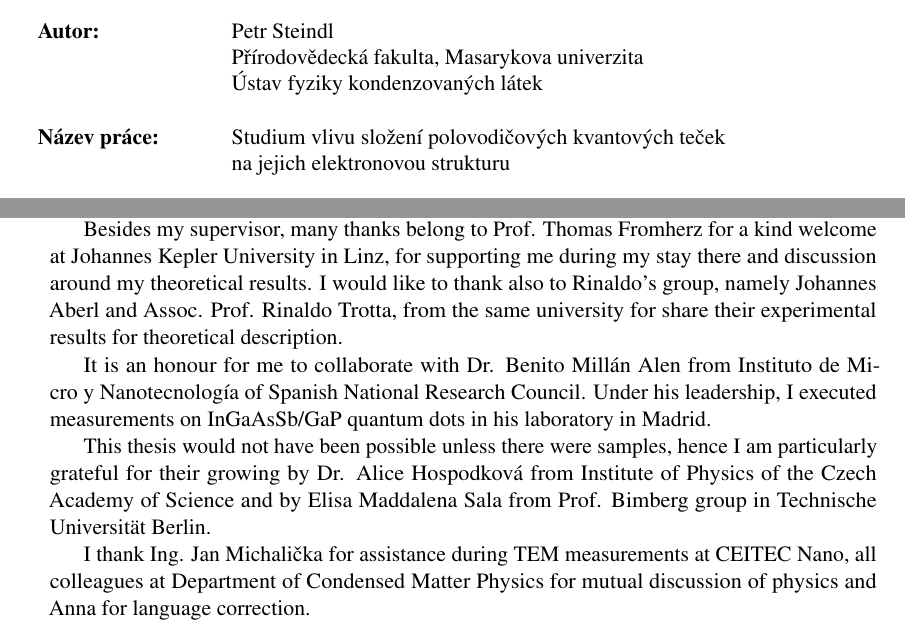
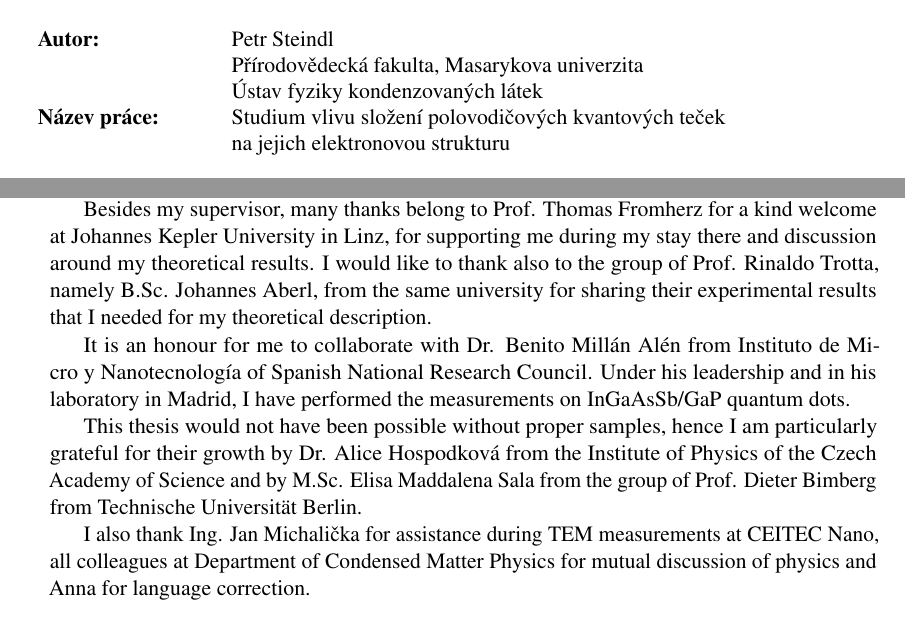
Before and after one commit to klenovsky/MasterThesis, a LaTeX thesis (tex/dip_steindl_v3.tex): two parts of pages 2 and 5 of 91, joined at a grey line, cut so that both start at the same text. Compiled offline with pdfLaTeX.

Commit message:
acknowledgements corrected

```diff
--- a/tex/dip_steindl_v3.tex
+++ b/tex/dip_steindl_v3.tex
@@ -298,7 +298,7 @@ pdfauthor={Petr Steindl} % author
 \begin{tabular}{ll}
 	\textbf{Autor:} & Petr Steindl\\[-0.5cm]
 	& Přírodovědecká fakulta, Masarykova univerzita\\[-0.5cm]
-	& Ústav fyziky kondenzovaných látek\\
+	& Ústav fyziky kondenzovaných látek\\[-0.5cm]
 	\textbf{Název práce:} & Studium vlivu složení polovodičových kvantových teček \\[-0.5cm]
 	& na jejich elektronovou strukturu\\
 	\textbf{Studijní program:}& Fyzika \\
@@ -360,15 +360,14 @@ pdfauthor={Petr Steindl} % author
 
 \noindent I would like to express my sincere gratitude to my supervisor Dr. Petr Klenovský for the continuous support of my master study and related research, for his motivation, and guidance throughout this work. He also introduced me to the envelope function and configuration interaction methods.
 
-Besides my supervisor, many thanks belong to Prof. Thomas Fromherz for a kind welcome at Johannes Kepler University in Linz, for supporting me during my stay there and discussion around my theoretical results. I would like to thank also to Rinaldo's group, namely Johannes Aberl and Assoc. Prof. Rinaldo Trotta, from the same university for share their experimental results for theoretical description.
+Besides my supervisor, many thanks belong to Prof. Thomas Fromherz for a kind welcome at Johannes Kepler University in Linz, for supporting me during my stay there and discussion around my theoretical results. I would like to thank also to the group of Prof. Rinaldo Trotta, namely B.Sc. Johannes Aberl, from the same university for sharing their experimental results that I needed for my theoretical description.
 
-It is an honour for me to collaborate with Dr. Benito Millán Alen from Instituto de Micro~y~Nanotecnología of Spanish National Research Council. Under his leadership, I executed measurements on InGaAsSb/GaP quantum dots in his laboratory in Madrid.
+It is an honour for me to collaborate with Dr. Benito Millán Alén from Instituto de Micro~y~Nanotecnología of Spanish National Research Council. Under his leadership and in his laboratory in Madrid, I have performed the measurements on InGaAsSb/GaP quantum dots.
 
 
+This thesis would not have been possible without proper samples, hence I am particularly grateful for their growth by Dr. Alice Hospodková from the Institute of Physics of the Czech Academy of Science and by M.Sc. Elisa Maddalena Sala from the group of Prof. Dieter Bimberg from Technische Universität Berlin.
 
-This thesis would not have been possible unless there were samples, hence I am particularly grateful for their growing by Dr. Alice Hospodková from Institute of Physics of the Czech Academy of Science and by Elisa Maddalena Sala from Prof. Bimberg group in Technische Universität Berlin.
-
-I thank Ing. Jan Michalička for assistance during TEM measurements at CEITEC Nano, all colleagues at Department of Condensed Matter Physics for mutual discussion of physics and Anna for language correction.
+I also thank Ing. Jan Michalička for assistance during TEM measurements at CEITEC Nano, all colleagues at Department of Condensed Matter Physics for mutual discussion of physics and Anna for language correction.
 
 
 %\noindent I would like to express my sincere gratitude to my supervisor doc. Mgr. Norbert Werner, Ph.D. for his immense knowledge, encouragement, limitless patience, and guidance throughout this work. Besides my supervisor, many thanks belong to Mgr. Filip Hroch, Ph.D. for the priceless advice and support he has given me and to Kiran Lakhchaura for her valuable help with deprojection.\\
```
